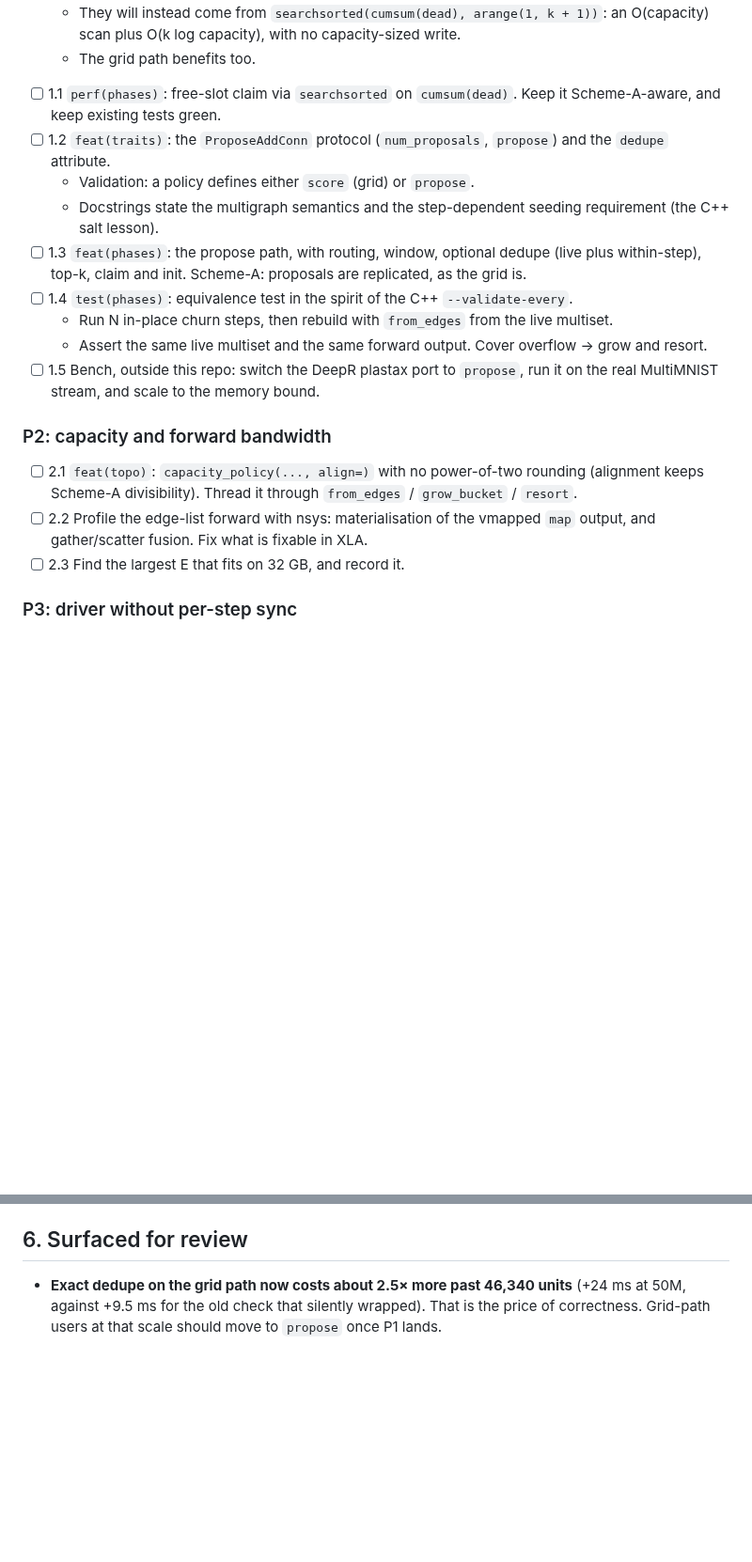
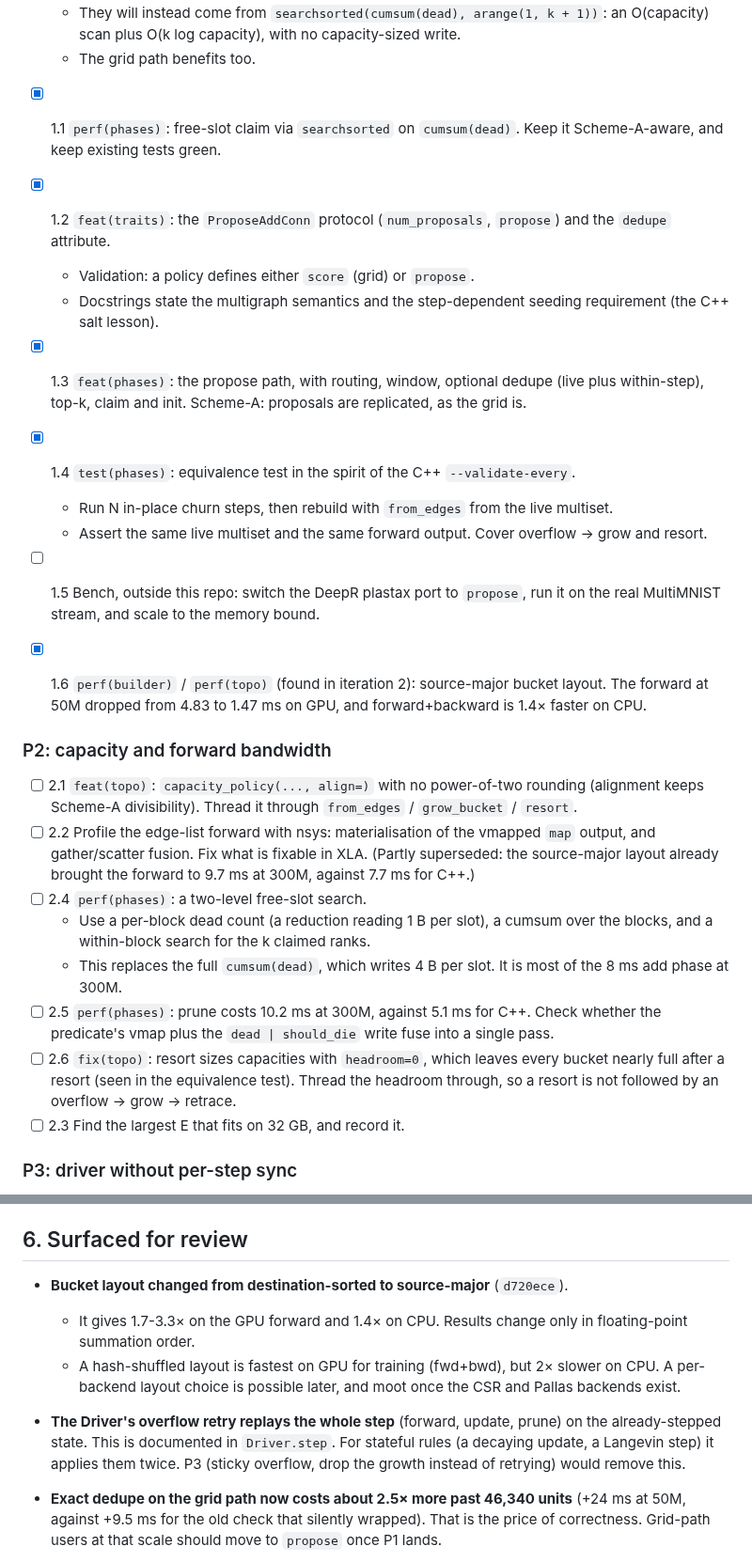
Before and after one commit to Sir-NoChill/plastax, a Markdown page: SCALE_PLAN.md, 2 parts joined by grey strips. Shown at 94% size. GitHub-like rendering; blank space fills up the shorter version.

```diff
--- a/SCALE_PLAN.md
+++ b/SCALE_PLAN.md
@@ -186,17 +186,17 @@ Design (refined in iteration 1, from the C++ sampled path in
     O(k log capacity), with no capacity-sized write.
   - The grid path benefits too.
 
-- [ ] 1.1 `perf(phases)`: free-slot claim via `searchsorted` on
+- [x] 1.1 `perf(phases)`: free-slot claim via `searchsorted` on
   `cumsum(dead)`. Keep it Scheme-A-aware, and keep existing tests green.
-- [ ] 1.2 `feat(traits)`: the `ProposeAddConn` protocol (`num_proposals`,
+- [x] 1.2 `feat(traits)`: the `ProposeAddConn` protocol (`num_proposals`,
   `propose`) and the `dedupe` attribute.
   - Validation: a policy defines either `score` (grid) or `propose`.
   - Docstrings state the multigraph semantics and the step-dependent seeding
     requirement (the C++ salt lesson).
-- [ ] 1.3 `feat(phases)`: the propose path, with routing, window, optional
+- [x] 1.3 `feat(phases)`: the propose path, with routing, window, optional
   dedupe (live plus within-step), top-k, claim and init. Scheme-A: proposals
   are replicated, as the grid is.
-- [ ] 1.4 `test(phases)`: equivalence test in the spirit of the C++
+- [x] 1.4 `test(phases)`: equivalence test in the spirit of the C++
   `--validate-every`.
   - Run N in-place churn steps, then rebuild with `from_edges` from the live
     multiset.
@@ -206,6 +206,10 @@ Design (refined in iteration 1, from the C++ sampled path in
   `propose`, run it on the real MultiMNIST stream, and scale to the memory
   bound.
 
+- [x] 1.6 `perf(builder)` / `perf(topo)` (found in iteration 2): source-major
+  bucket layout. The forward at 50M dropped from 4.83 to 1.47 ms on GPU, and
+  forward+backward is 1.4× faster on CPU.
+
 ### P2: capacity and forward bandwidth
 
 - [ ] 2.1 `feat(topo)`: `capacity_policy(..., align=)` with no power-of-two
@@ -213,6 +217,20 @@ Design (refined in iteration 1, from the C++ sampled path in
   `from_edges` / `grow_bucket` / `resort`.
 - [ ] 2.2 Profile the edge-list forward with nsys: materialisation of the
   vmapped `map` output, and gather/scatter fusion. Fix what is fixable in XLA.
+  (Partly superseded: the source-major layout already brought the forward to
+  9.7 ms at 300M, against 7.7 ms for C++.)
+- [ ] 2.4 `perf(phases)`: a two-level free-slot search.
+  - Use a per-block dead count (a reduction reading 1 B per slot), a cumsum
+    over the blocks, and a within-block search for the k claimed ranks.
+  - This replaces the full `cumsum(dead)`, which writes 4 B per slot. It is
+    most of the 8 ms add phase at 300M.
+- [ ] 2.5 `perf(phases)`: prune costs 10.2 ms at 300M, against 5.1 ms for C++.
+  Check whether the predicate's vmap plus the `dead | should_die` write fuse
+  into a single pass.
+- [ ] 2.6 `fix(topo)`: resort sizes capacities with `headroom=0`, which leaves
+  every bucket nearly full after a resort (seen in the equivalence test).
+  Thread the headroom through, so a resort is not followed by an
+  overflow → grow → retrace.
 - [ ] 2.3 Find the largest E that fits on 32 GB, and record it.
 
 ### P3: driver without per-step sync
@@ -282,6 +300,19 @@ the log below:
 
 ## 6. Surfaced for review
 
+- **Bucket layout changed from destination-sorted to source-major**
+  (`d720ece`).
+  - It gives 1.7-3.3× on the GPU forward and 1.4× on CPU. Results change only
+    in floating-point summation order.
+  - A hash-shuffled layout is fastest on GPU for training (fwd+bwd), but 2×
+    slower on CPU. A per-backend layout choice is possible later, and moot
+    once the CSR and Pallas backends exist.
+- **The Driver's overflow retry replays the whole step** (forward, update,
+  prune) on the already-stepped state. This is documented in `Driver.step`.
+  For stateful rules (a decaying update, a Langevin step) it applies them
+  twice. P3 (sticky overflow, drop the growth instead of retrying) would
+  remove this.
+
 - **Exact dedupe on the grid path now costs about 2.5× more past 46,340
   units** (+24 ms at 50M, against +9.5 ms for the old check that silently
   wrapped). That is the price of correctness. Grid-path users at that scale
```
Also changed, not shown: other parts of SCALE_PLAN.md (+32 -0 lines), docs/scale_plan/step_300M.png.
